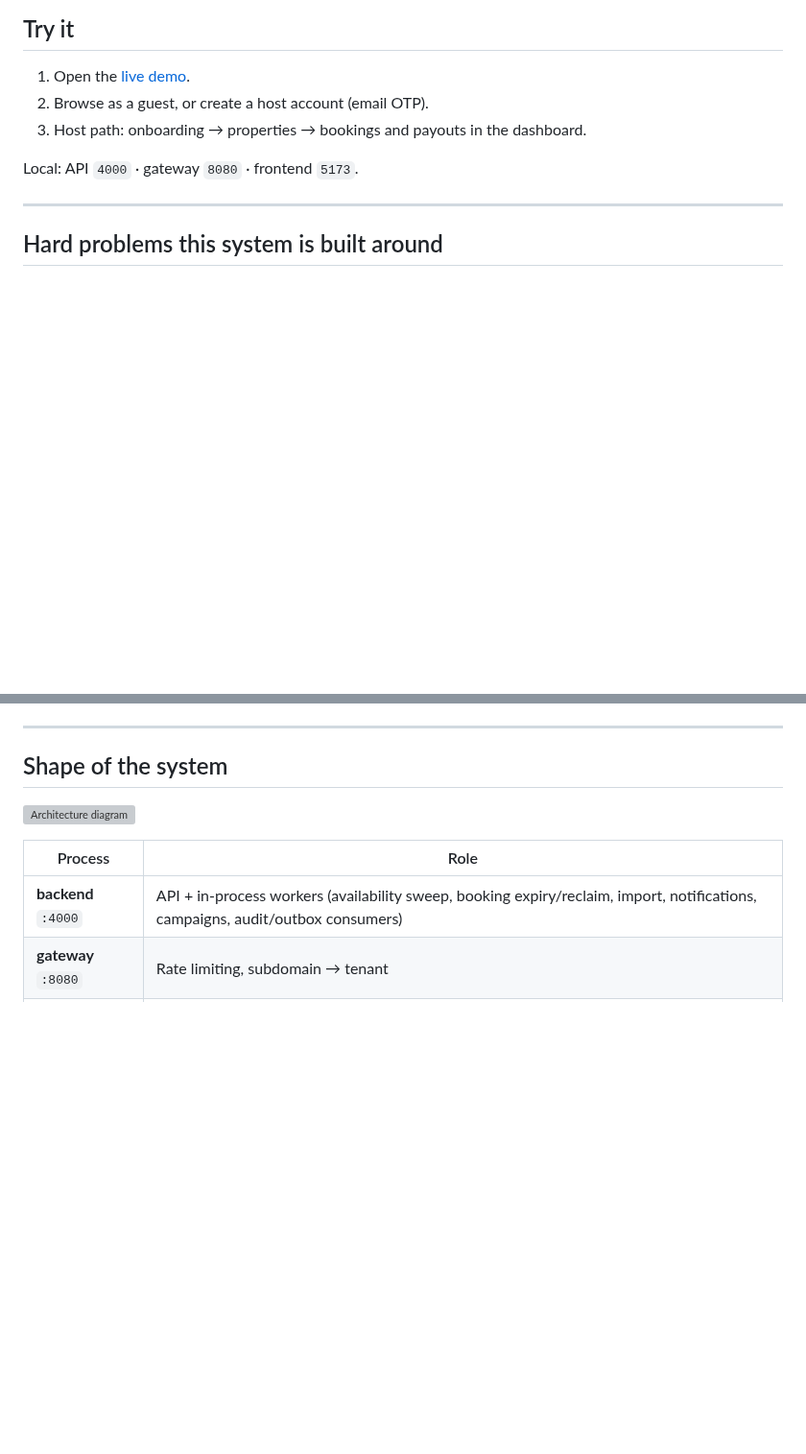
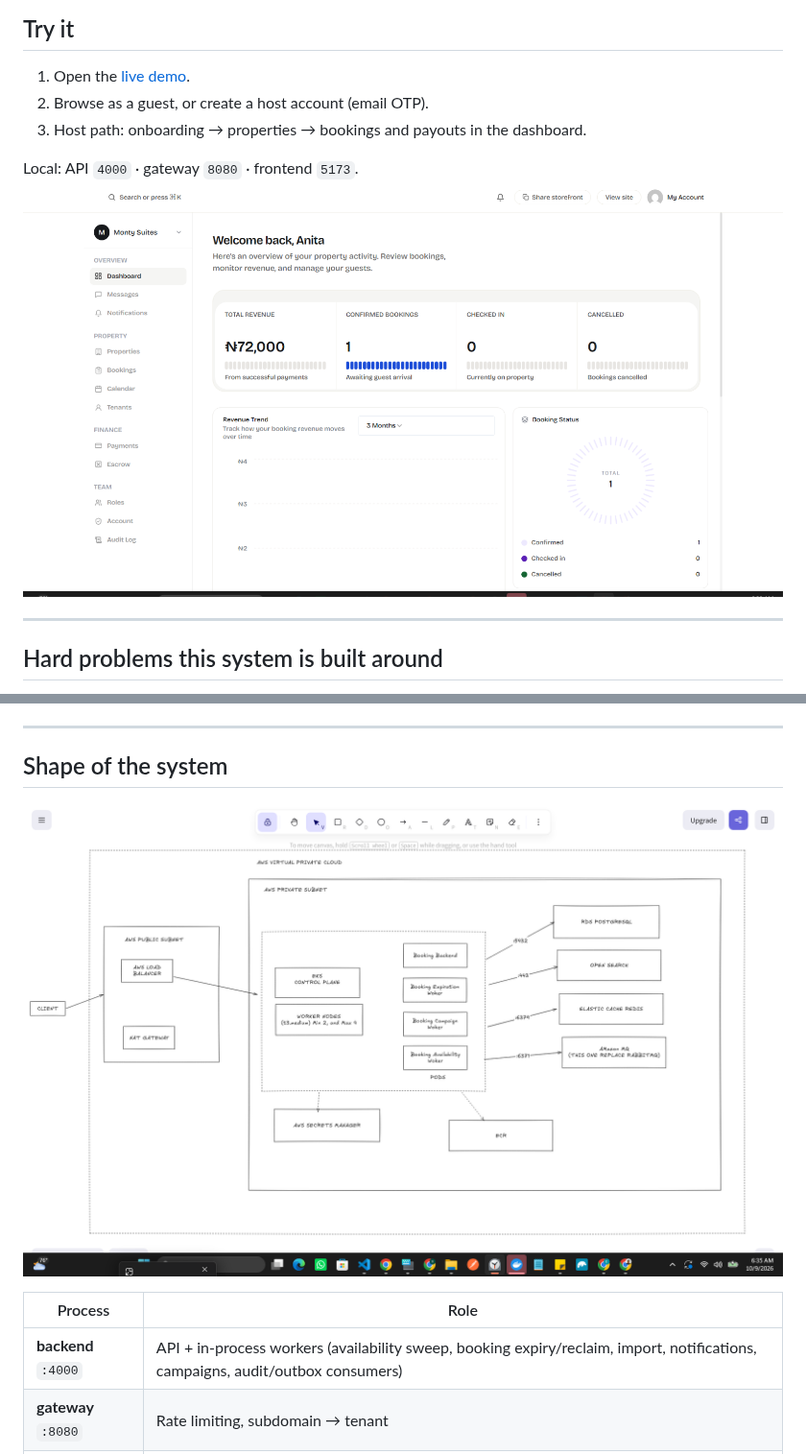
Before and after one commit to edidiesky/booking, a Markdown page: Readme.md, 2 parts joined by grey strips. Shown at 96% size. Drawn GitHub-style; pictures changed too: _docs/dashboard.png (added); blank space fills up the shorter version; grey boxes are pictures that could not be loaded.

Commit message:
docs: add architecture diagram and move to docs/images

```diff
--- a/Readme.md
+++ b/Readme.md
@@ -16,6 +16,7 @@ Taking short-stay bookings online is messy: rooms get double-booked, payments ar
 3. Host path: onboarding → properties → bookings and payouts in the dashboard.
 
 Local: API `4000` · gateway `8080` · frontend `5173`.
+![Dashboard diagram](./_docs/dashboard.png)
 
 ---
 
@@ -58,7 +59,7 @@ Availability calendars and locks, escrow release to hosts, RBAC, subdomain store
 ---
 
 ## Shape of the system
-![Architecture diagram](./docs/architecture1.png)
+![Architecture diagram](./_docs/architecture1.png)
 
 | Process              | Role                                                                                                                            |
 | -------------------- | ------------------------------------------------------------------------------------------------------------------------------- |
```
Also changed, not shown: _docs/architecture1.png (renamed from architecture1.png).
